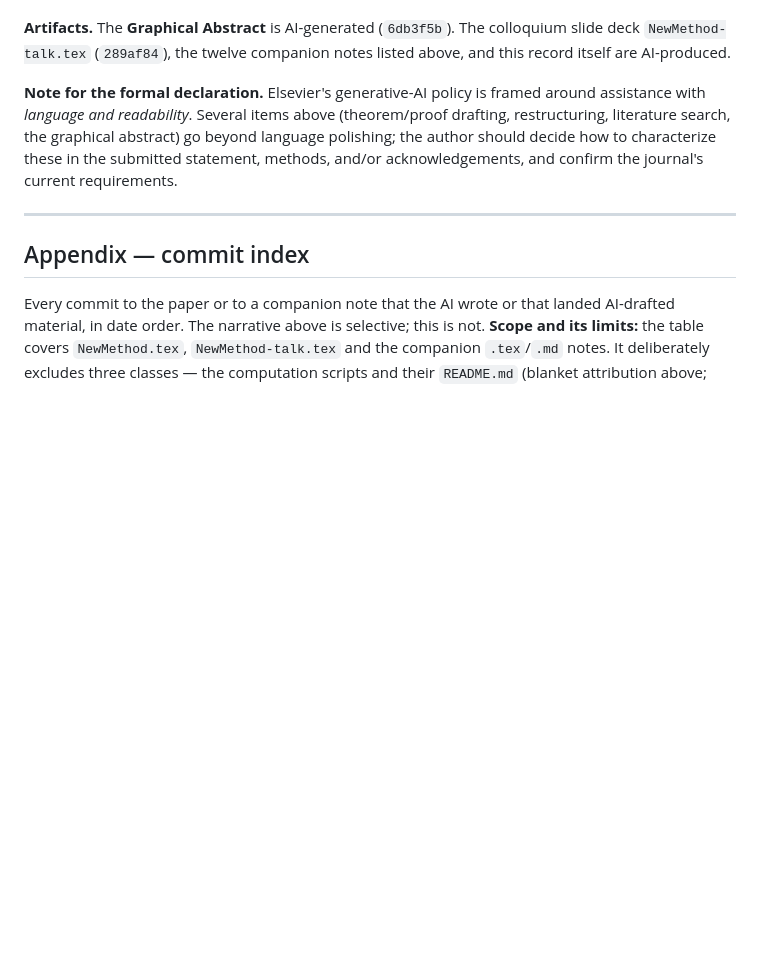
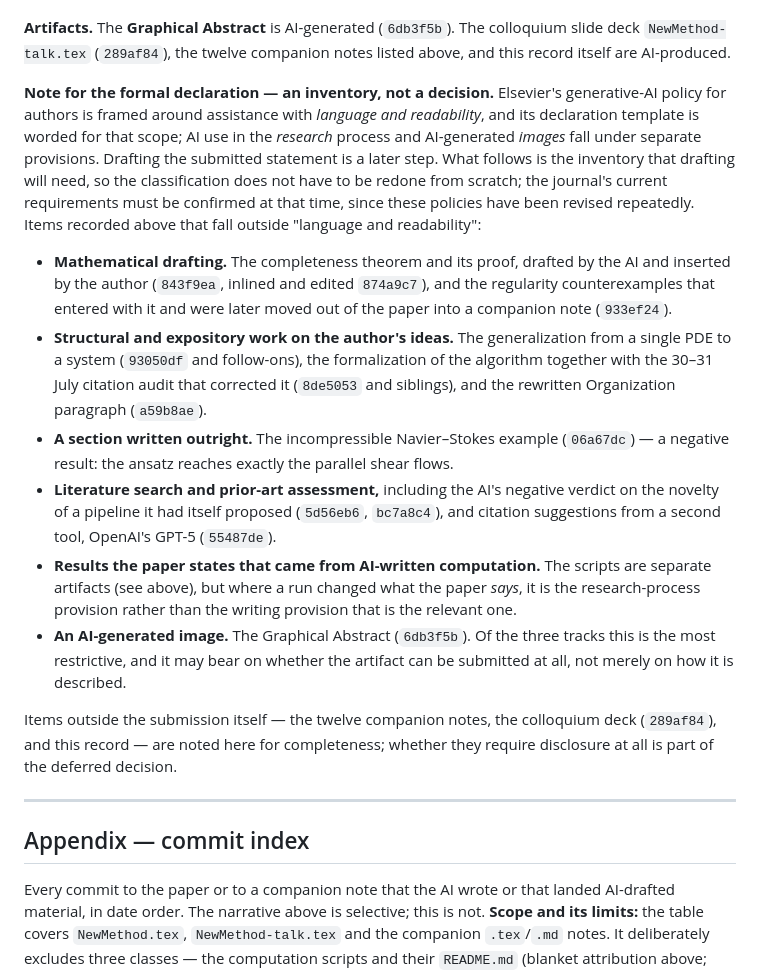
Before and after one commit to BrentBaccala/NewMethod, a Markdown page: AI-CONTRIBUTIONS.md, the part around the change. Rendered like a GitHub page; blank space fills up the shorter version.

Commit message:
AI-CONTRIBUTIONS: inventory the beyond-polishing items with hashes
The note for the formal declaration asked the author to decide how to
characterize the contributions that exceed language and readability. The
decision is deferred to the drafting step; what the record should carry
now is the inventory that drafting will need. Replaces the four-category
gesture with a hash-backed list grouped by which policy provision applies
(writing / research process / images), and records that the notes, the
talk deck and this file sit outside the submission.

Co-Authored-By: Claude Opus 5 (1M context) <noreply@anthropic.com>
Claude-Session: https://claude.ai/code/session_016jQtyzsXrqX8g8Dj9uxpPA

```diff
--- a/AI-CONTRIBUTIONS.md
+++ b/AI-CONTRIBUTIONS.md
@@ -765,12 +765,43 @@ the paper *says*, that is recorded above as a paper contribution, not here.
 colloquium slide deck `NewMethod-talk.tex` (`289af84`), the twelve companion
 notes listed above, and this record itself are AI-produced.
 
-**Note for the formal declaration.** Elsevier's generative-AI policy is framed
-around assistance with *language and readability*. Several items above
-(theorem/proof drafting, restructuring, literature search, the graphical
-abstract) go beyond language polishing; the author should decide how to
-characterize these in the submitted statement, methods, and/or
-acknowledgements, and confirm the journal's current requirements.
+**Note for the formal declaration — an inventory, not a decision.** Elsevier's
+generative-AI policy for authors is framed around assistance with *language and
+readability*, and its declaration template is worded for that scope; AI use in
+the *research* process and AI-generated *images* fall under separate provisions.
+Drafting the submitted statement is a later step. What follows is the inventory
+that drafting will need, so the classification does not have to be redone from
+scratch; the journal's current requirements must be confirmed at that time,
+since these policies have been revised repeatedly. Items recorded above that
+fall outside "language and readability":
+
+- **Mathematical drafting.** The completeness theorem and its proof, drafted by
+  the AI and inserted by the author (`843f9ea`, inlined and edited `874a9c7`),
+  and the regularity counterexamples that entered with it and were later moved
+  out of the paper into a companion note (`933ef24`).
+- **Structural and expository work on the author's ideas.** The generalization
+  from a single PDE to a system (`93050df` and follow-ons), the formalization of
+  the algorithm together with the 30–31 July citation audit that corrected it
+  (`8de5053` and siblings), and the rewritten Organization paragraph
+  (`a59b8ae`).
+- **A section written outright.** The incompressible Navier–Stokes example
+  (`06a67dc`) — a negative result: the ansatz reaches exactly the parallel shear
+  flows.
+- **Literature search and prior-art assessment,** including the AI's negative
+  verdict on the novelty of a pipeline it had itself proposed (`5d56eb6`,
+  `bc7a8c4`), and citation suggestions from a second tool, OpenAI's GPT-5
+  (`55487de`).
+- **Results the paper states that came from AI-written computation.** The
+  scripts are separate artifacts (see above), but where a run changed what the
+  paper *says*, it is the research-process provision rather than the writing
+  provision that is the relevant one.
+- **An AI-generated image.** The Graphical Abstract (`6db3f5b`). Of the three
+  tracks this is the most restrictive, and it may bear on whether the artifact
+  can be submitted at all, not merely on how it is described.
+
+Items outside the submission itself — the twelve companion notes, the
+colloquium deck (`289af84`), and this record — are noted here for completeness;
+whether they require disclosure at all is part of the deferred decision.
 
 ---
 
```
